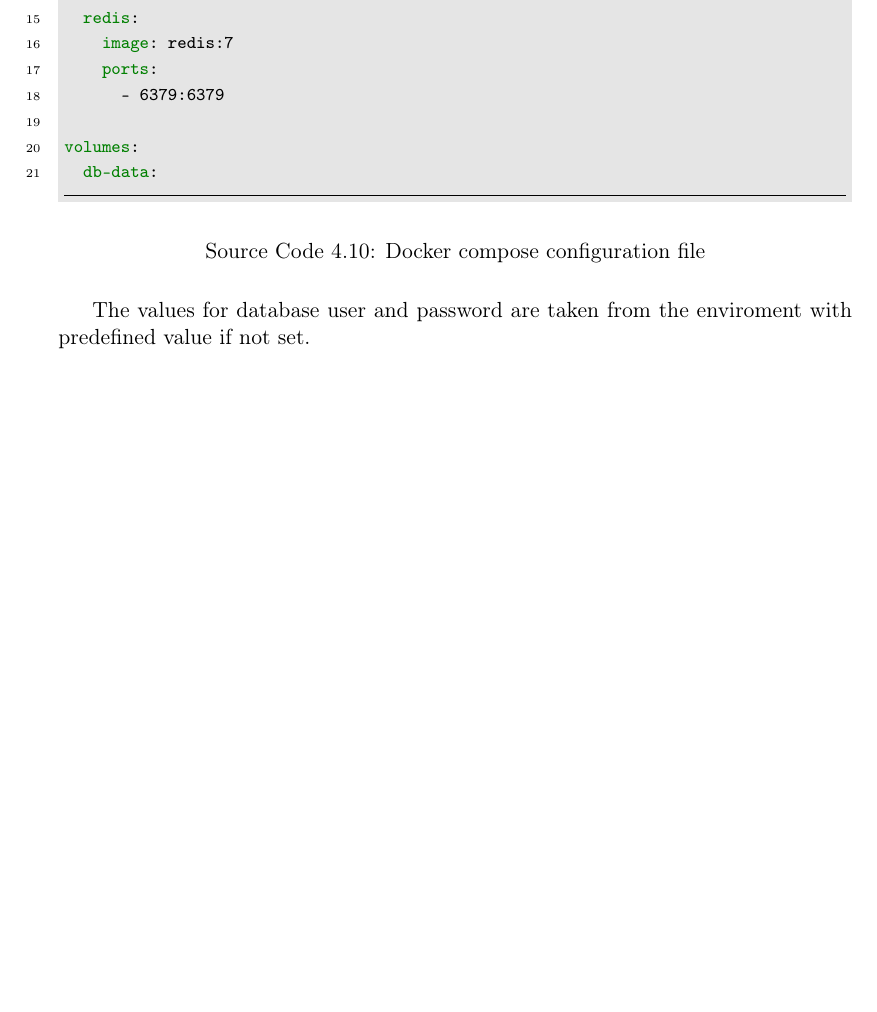
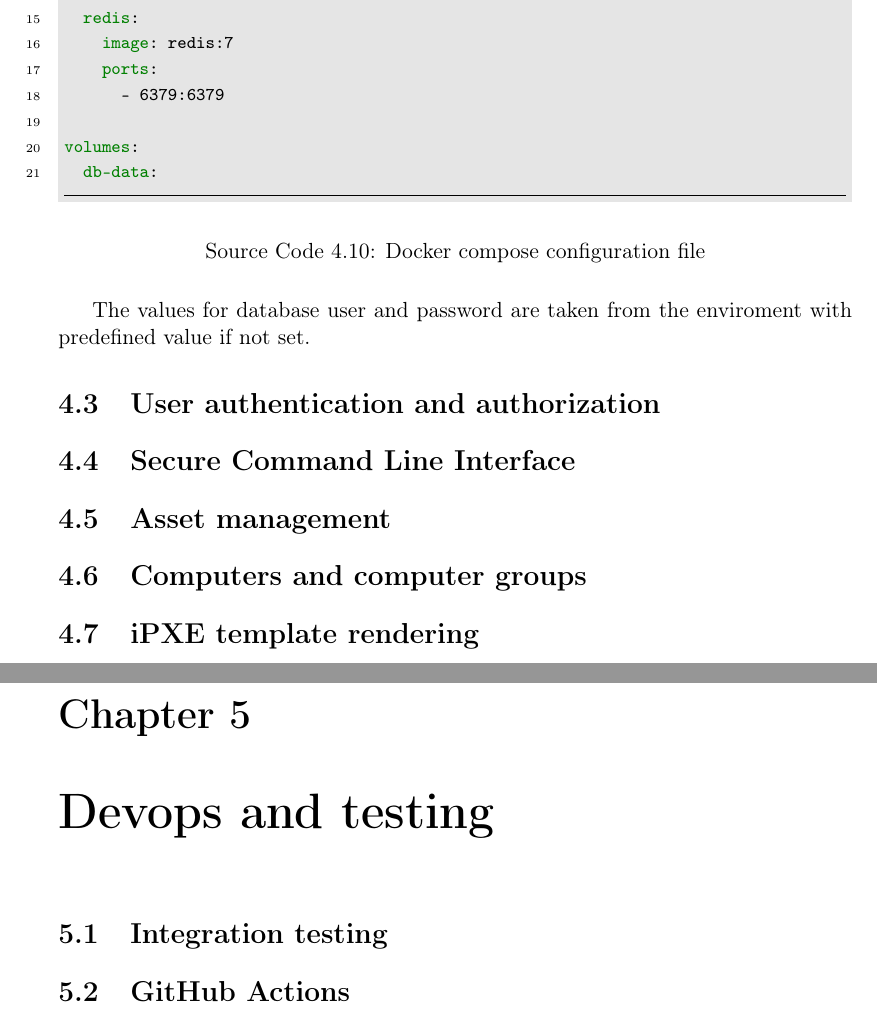
Before and after one commit to Critteros/Engineering-Thesis, a LaTeX thesis (main.tex, which reads devops/devops.tex, devops/github-actions.tex, devops/integration-testing.tex): part of page 42 of 46 before the commit and two parts of pages 42 and 43 of 48 after it, the two joined at a grey line, cut so that both start at the same text, the shorter picture padded with empty space. Compiled offline with pdfLaTeX.

Commit message:
Chapter layout

```diff
--- /dev/null
+++ b/devops/devops.tex
@@ -0,0 +1,11 @@
+% !TEX root = ../main.tex
+\documentclass[../main.tex]{subfiles}
+
+
+\begin{document}
+\chapter{Devops and testing}
+
+\subfile{./integration-testing.tex}
+\subfile{./github-actions.tex}
+
+\end{document}
--- /dev/null
+++ b/devops/github-actions.tex
@@ -0,0 +1,7 @@
+% !TEX root = ../main.tex
+\documentclass[../main.tex]{subfiles}
+
+\begin{document}
+\section{GitHub Actions}
+
+\end{document}
--- /dev/null
+++ b/devops/integration-testing.tex
@@ -0,0 +1,7 @@
+% !TEX root = ../main.tex
+\documentclass[../main.tex]{subfiles}
+
+\begin{document}
+\section{Integration testing}
+
+\end{document}
--- /dev/null
+++ b/implementation/asset-management.tex
@@ -0,0 +1,7 @@
+% !TEX root = ../main.tex
+\documentclass[../main.tex]{subfiles}
+
+\begin{document}
+\section{Asset management}
+
+\end{document}
--- /dev/null
+++ b/implementation/computers-and-groups.tex
@@ -0,0 +1,7 @@
+% !TEX root = ../main.tex
+\documentclass[../main.tex]{subfiles}
+
+\begin{document}
+\section{Computers and computer groups}
+
+\end{document}
--- /dev/null
+++ b/implementation/ipxe-template-rendering.tex
@@ -0,0 +1,7 @@
+% !TEX root = ../main.tex
+\documentclass[../main.tex]{subfiles}
+
+\begin{document}
+\section{iPXE template rendering}
+
+\end{document}
--- /dev/null
+++ b/implementation/secure-cli.tex
@@ -0,0 +1,7 @@
+% !TEX root = ../main.tex
+\documentclass[../main.tex]{subfiles}
+
+\begin{document}
+\section{Secure Command Line Interface}
+
+\end{document}
--- /dev/null
+++ b/implementation/user-auth.tex
@@ -0,0 +1,8 @@
+% !TEX root = ../main.tex
+\documentclass[../main.tex]{subfiles}
+
+
+\begin{document}
+\section{User authentication and authorization}
+
+\end{document}
```
Also changed, not shown: conclusion.tex (added, +9 -0 lines), implementation/implementation.tex (+5 -0 lines), main.tex (+4 -0 lines).
